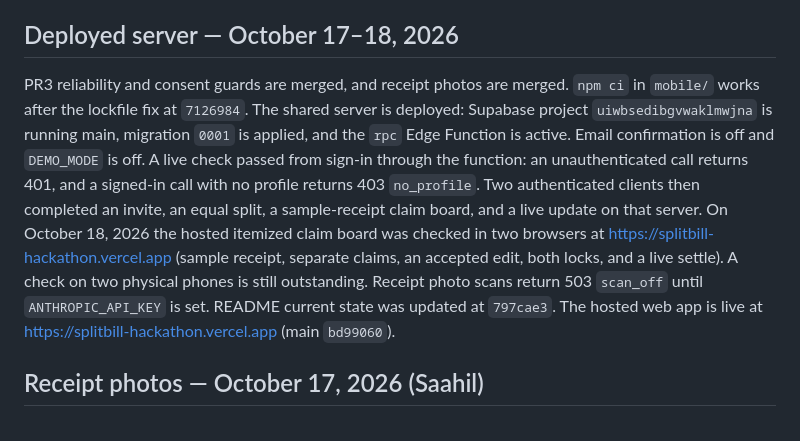
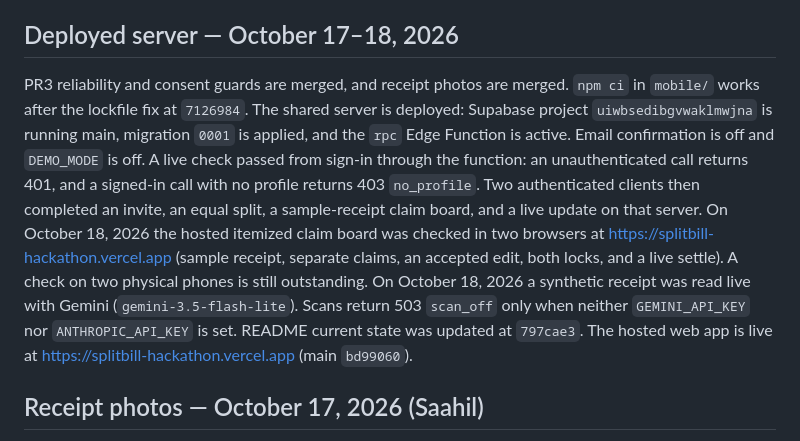
Before and after one commit to henryehrnman/Split-Bill, a Markdown page: docs/PROJECT.md, the part around the change. Rendered like a GitHub page.

Commit message:
Correct the project log so receipt photos are live on Gemini.
Co-authored-by: Cursor <cursoragent@cursor.com>

```diff
--- a/docs/PROJECT.md
+++ b/docs/PROJECT.md
@@ -9,7 +9,7 @@ Copy and layout only. No rule or server change.
 The hosted app is https://splitbill-hackathon.vercel.app. The sign-in, Split, Card, New group, and Home rounds were each followed by a two-browser invite on that site. The screenshots in `docs/screenshots/` are from before the Home settings fold; the top of Home is still accurate.
 
 ## Deployed server — October 17–18, 2026
-PR3 reliability and consent guards are merged, and receipt photos are merged. `npm ci` in `mobile/` works after the lockfile fix at `7126984`. The shared server is deployed: Supabase project `uiwbsedibgvwaklmwjna` is running main, migration `0001` is applied, and the `rpc` Edge Function is active. Email confirmation is off and `DEMO_MODE` is off. A live check passed from sign-in through the function: an unauthenticated call returns 401, and a signed-in call with no profile returns 403 `no_profile`. Two authenticated clients then completed an invite, an equal split, a sample-receipt claim board, and a live update on that server. On October 18, 2026 the hosted itemized claim board was checked in two browsers at https://splitbill-hackathon.vercel.app (sample receipt, separate claims, an accepted edit, both locks, and a live settle). A check on two physical phones is still outstanding. Receipt photo scans return 503 `scan_off` until `ANTHROPIC_API_KEY` is set. README current state was updated at `797cae3`. The hosted web app is live at https://splitbill-hackathon.vercel.app (main `bd99060`).
+PR3 reliability and consent guards are merged, and receipt photos are merged. `npm ci` in `mobile/` works after the lockfile fix at `7126984`. The shared server is deployed: Supabase project `uiwbsedibgvwaklmwjna` is running main, migration `0001` is applied, and the `rpc` Edge Function is active. Email confirmation is off and `DEMO_MODE` is off. A live check passed from sign-in through the function: an unauthenticated call returns 401, and a signed-in call with no profile returns 403 `no_profile`. Two authenticated clients then completed an invite, an equal split, a sample-receipt claim board, and a live update on that server. On October 18, 2026 the hosted itemized claim board was checked in two browsers at https://splitbill-hackathon.vercel.app (sample receipt, separate claims, an accepted edit, both locks, and a live settle). A check on two physical phones is still outstanding. On October 18, 2026 a synthetic receipt was read live with Gemini (`gemini-3.5-flash-lite`). Scans return 503 `scan_off` only when neither `GEMINI_API_KEY` nor `ANTHROPIC_API_KEY` is set. README current state was updated at `797cae3`. The hosted web app is live at https://splitbill-hackathon.vercel.app (main `bd99060`).
 
 ## Receipt photos — October 17, 2026 (Saahil)
 With shared accounts, the cardholder can take or choose a photo of the receipt on the Split tab. The app shrinks it to a 1568px JPEG and sends it with `scanReceipt`. The server first checks the caller could scan that charge, then asks a Claude vision model (`claude-sonnet-5-5` by default) once for items, tax and tip, outside the write retry loop. The read only becomes the claim board if it adds up exactly to the charge; otherwise the receipt is one editable line. A client can't submit its own read. The local demo and "Use sample receipt" keep the sample scanner. Capture and upload run inside Connor's first-send controller and wait for the app to return to the foreground, so opening the camera, cancelling, or a failed upload doesn't send the default split.
```
